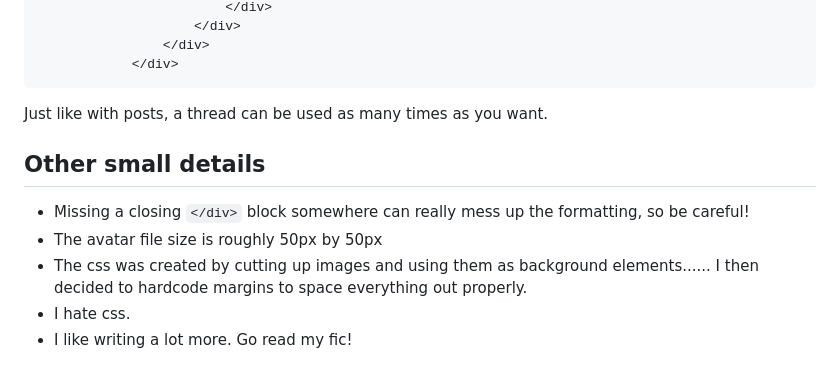
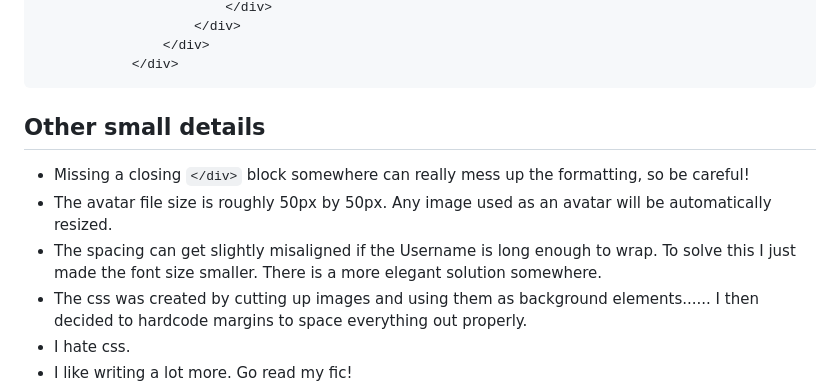
Before and after one commit to slothencholy/laplace-forum-ao3, a Markdown page: README.md, the part around one of its changes. Drawn GitHub-style.

````diff
--- a/README.md
+++ b/README.md
@@ -323,11 +423,11 @@ All together, here is the format for a thread:
                 </div>
             </div>
 ```
-Just like with posts, a thread can be used as many times as you want.
 
 ## Other small details
 - Missing a closing `</div>` block somewhere can really mess up the formatting, so be careful!
-- The avatar file size is roughly 50px by 50px
+- The avatar file size is roughly 50px by 50px. Any image used as an avatar will be automatically resized.
+- The spacing can get slightly misaligned if the Username is long enough to wrap. To solve this I just made the font size smaller. There is a more elegant solution somewhere.
 - The css was created by cutting up images and using them as background elements...... I then decided to hardcode margins to space everything out properly.
 - I hate css.
 - I like writing a lot more. Go read my fic!
````
Also changed, not shown: other parts of README.md (+123 -23 lines).
